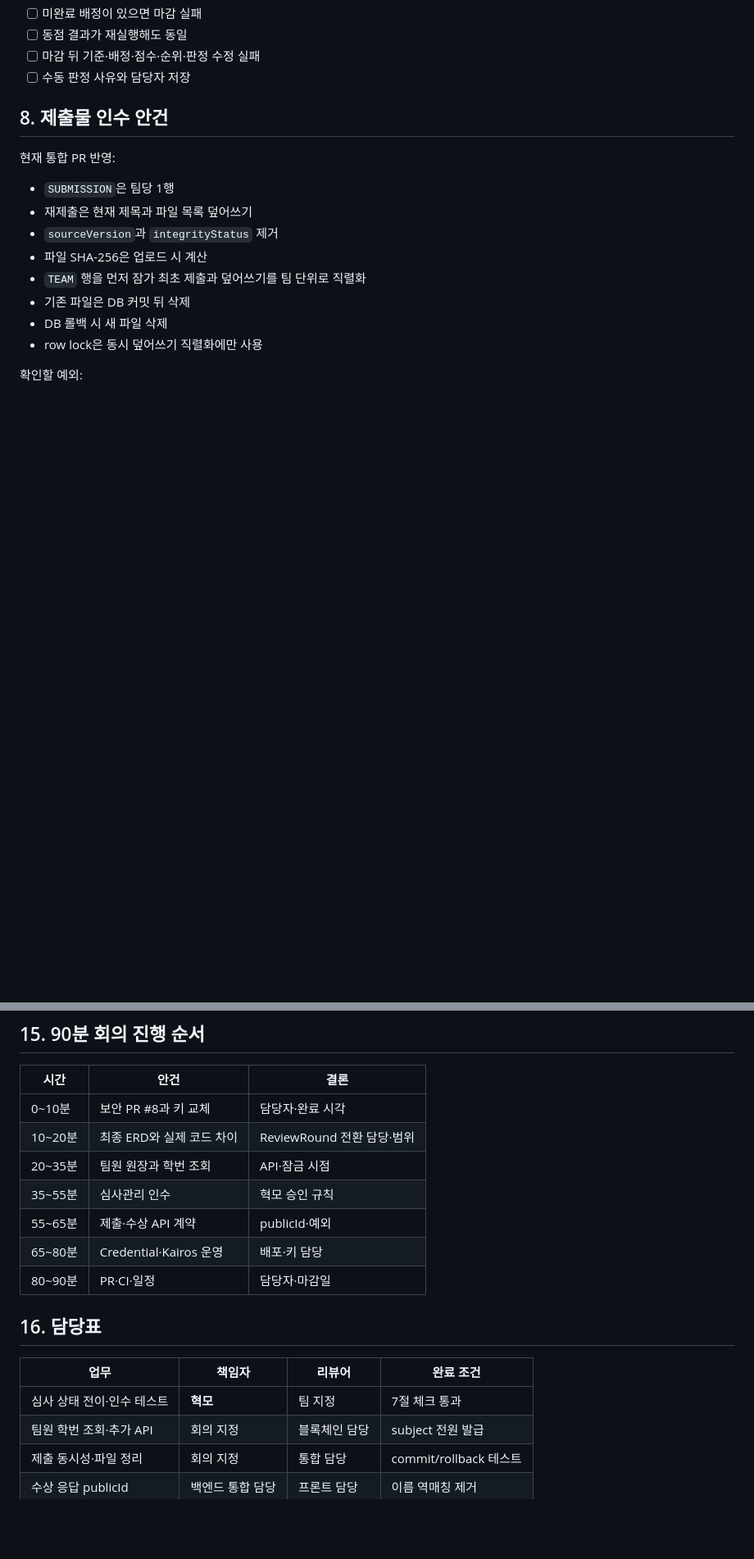
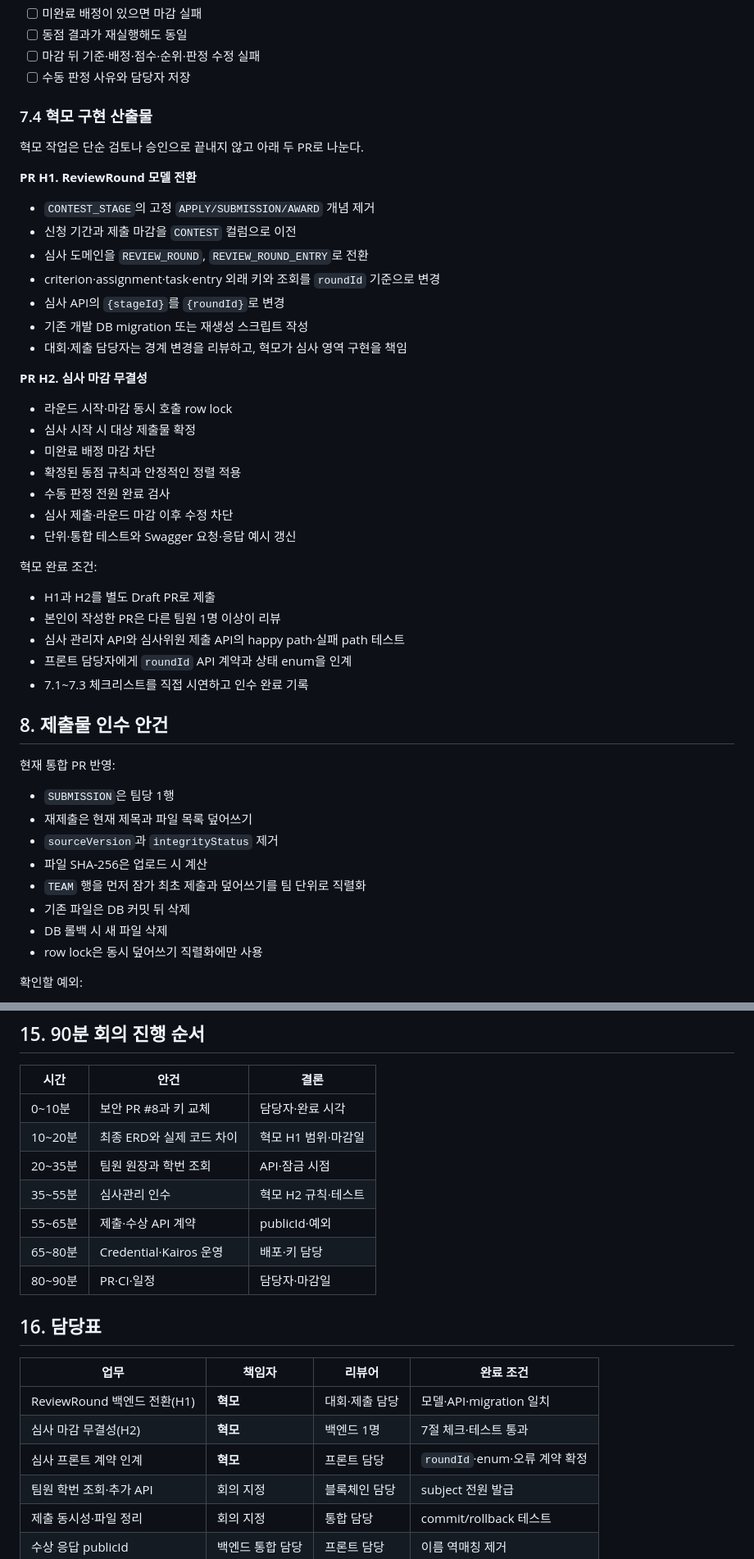
Before and after one commit to Tok-Baro/Trekkey_BackEnd, a Markdown page: docs/meetings/2026-07-27-integration-agenda.md, 2 parts joined by grey strips. Shown at 82% size. Rendered like a GitHub page; blank space fills up the shorter version.

Commit message:
docs: assign review implementation to Hyeokmo

```diff
--- a/docs/meetings/2026-07-27-integration-agenda.md
+++ b/docs/meetings/2026-07-27-integration-agenda.md
@@ -214,6 +215,38 @@
 - [ ] 동점 결과가 재실행해도 동일
 - [ ] 마감 뒤 기준·배정·점수·순위·판정 수정 실패
 - [ ] 수동 판정 사유와 담당자 저장
+
+### 7.4 혁모 구현 산출물
+
+혁모 작업은 단순 검토나 승인으로 끝내지 않고 아래 두 PR로 나눈다.
+
+**PR H1. ReviewRound 모델 전환**
+
+- `CONTEST_STAGE`의 고정 `APPLY/SUBMISSION/AWARD` 개념 제거
+- 신청 기간과 제출 마감을 `CONTEST` 컬럼으로 이전
+- 심사 도메인을 `REVIEW_ROUND`, `REVIEW_ROUND_ENTRY`로 전환
+- criterion·assignment·task·entry 외래 키와 조회를 `roundId` 기준으로 변경
+- 심사 API의 `{stageId}`를 `{roundId}`로 변경
+- 기존 개발 DB migration 또는 재생성 스크립트 작성
+- 대회·제출 담당자는 경계 변경을 리뷰하고, 혁모가 심사 영역 구현을 책임
+
+**PR H2. 심사 마감 무결성**
+
+- 라운드 시작·마감 동시 호출 row lock
+- 심사 시작 시 대상 제출물 확정
+- 미완료 배정 마감 차단
+- 확정된 동점 규칙과 안정적인 정렬 적용
+- 수동 판정 전원 완료 검사
+- 심사 제출·라운드 마감 이후 수정 차단
+- 단위·통합 테스트와 Swagger 요청·응답 예시 갱신
+
+혁모 완료 조건:
+
+- H1과 H2를 별도 Draft PR로 제출
+- 본인이 작성한 PR은 다른 팀원 1명 이상이 리뷰
+- 심사 관리자 API와 심사위원 제출 API의 happy path·실패 path 테스트
+- 프론트 담당자에게 `roundId` API 계약과 상태 enum을 인계
+- 7.1~7.3 체크리스트를 직접 시연하고 인수 완료 기록
 
 ## 8. 제출물 인수 안건
 
@@ -446,9 +479,9 @@ Kairos 완료 조건:
 | 시간 | 안건 | 결론 |
 | --- | --- | --- |
 | 0~10분 | 보안 PR #8과 키 교체 | 담당자·완료 시각 |
-| 10~20분 | 최종 ERD와 실제 코드 차이 | ReviewRound 전환 담당·범위 |
+| 10~20분 | 최종 ERD와 실제 코드 차이 | 혁모 H1 범위·마감일 |
 | 20~35분 | 팀원 원장과 학번 조회 | API·잠금 시점 |
-| 35~55분 | 심사관리 인수 | 혁모 승인 규칙 |
+| 35~55분 | 심사관리 인수 | 혁모 H2 규칙·테스트 |
 | 55~65분 | 제출·수상 API 계약 | publicId·예외 |
 | 65~80분 | Credential·Kairos 운영 | 배포·키 담당 |
 | 80~90분 | PR·CI·일정 | 담당자·마감일 |
@@ -457,7 +490,9 @@ Kairos 완료 조건:
 
 | 업무 | 책임자 | 리뷰어 | 완료 조건 |
 | --- | --- | --- | --- |
-| 심사 상태 전이·인수 테스트 | **혁모** | 팀 지정 | 7절 체크 통과 |
+| ReviewRound 백엔드 전환(H1) | **혁모** | 대회·제출 담당 | 모델·API·migration 일치 |
+| 심사 마감 무결성(H2) | **혁모** | 백엔드 1명 | 7절 체크·테스트 통과 |
+| 심사 프론트 계약 인계 | **혁모** | 프론트 담당 | `roundId`·enum·오류 계약 확정 |
 | 팀원 학번 조회·추가 API | 회의 지정 | 블록체인 담당 | subject 전원 발급 |
 | 제출 동시성·파일 정리 | 회의 지정 | 통합 담당 | commit/rollback 테스트 |
 | 수상 응답 publicId | 백엔드 통합 담당 | 프론트 담당 | 이름 역매칭 제거 |
```
Also changed, not shown: other parts of docs/meetings/2026-07-27-integration-agenda.md (+7 -5 lines).
